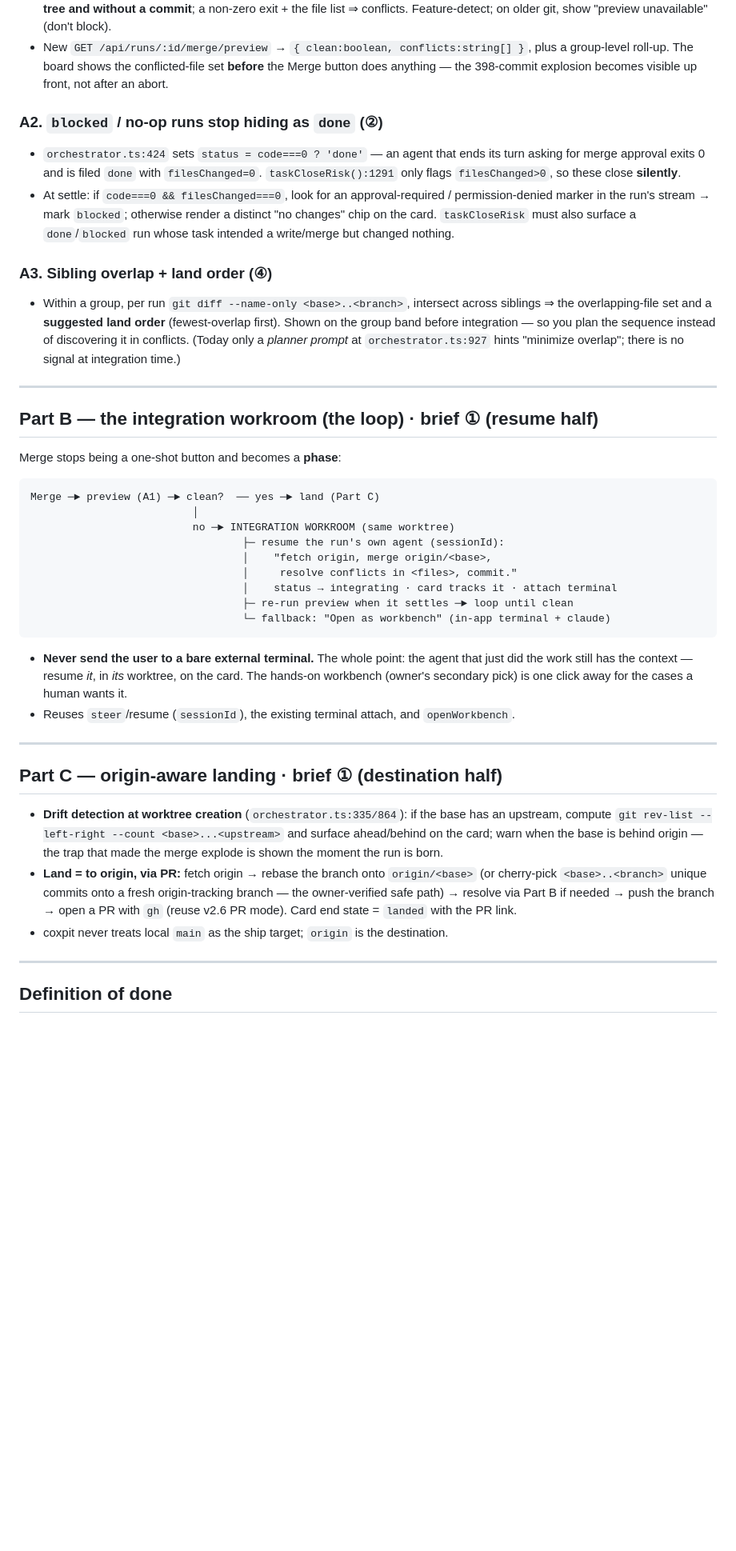
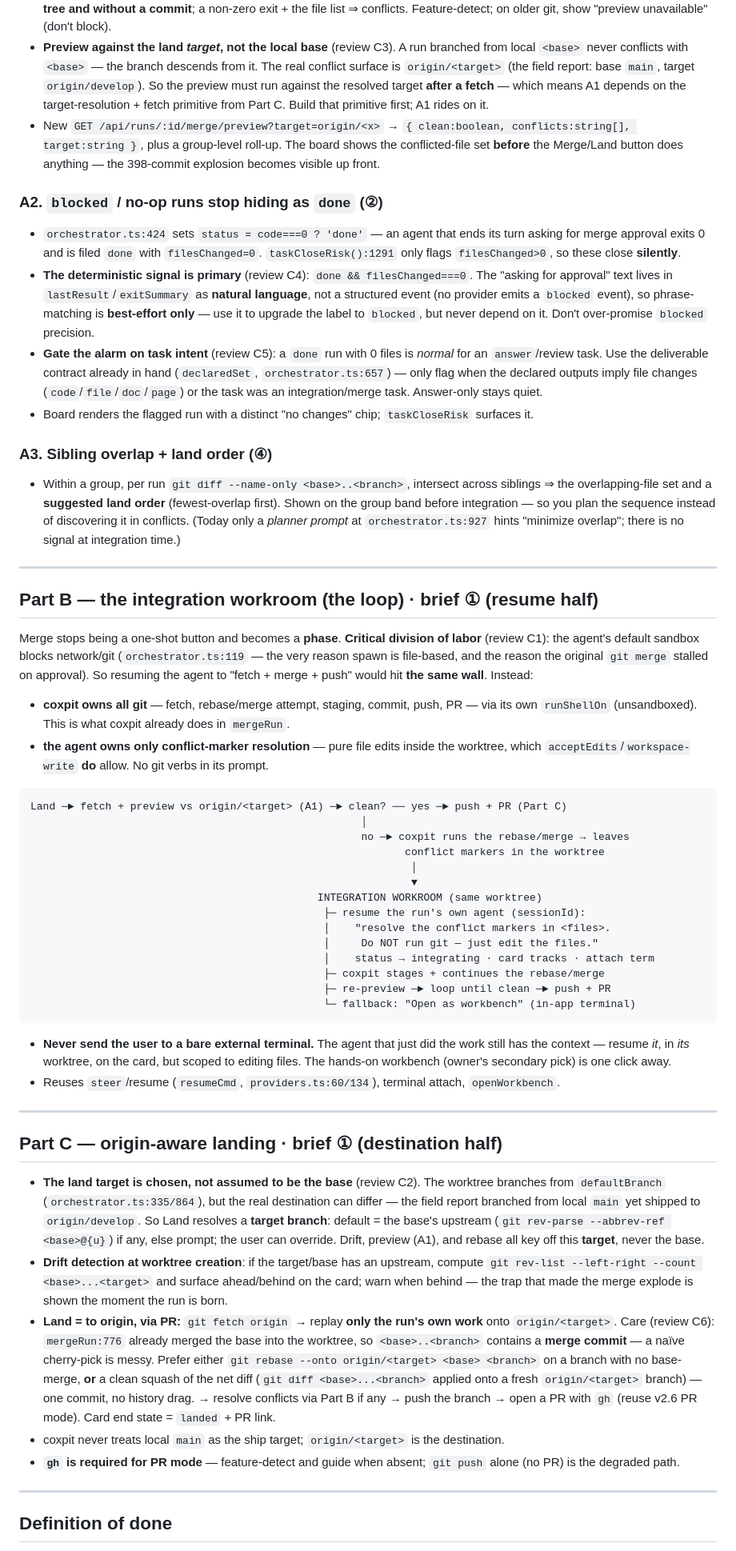
Before and after one commit to hanmariyang/coxpit-oss, a Markdown page: design/v5.1-close-the-loop.md, the part around one of its changes. Shown at 80% size. Rendered like a GitHub page; blank space fills up the shorter version.

Commit message:
design: revise v5.1 spec per review (C1-C6)
- Part B: coxpit owns all git; the agent resolves conflict markers only
  (file edits) — resuming it to run git would hit the same sandbox wall
  that blocked the original merge (orchestrator.ts:119).
- Part C: land target is chosen (base@{u}, overridable), not assumed = base;
  field report branched from main but shipped to origin/develop.
- A1 preview runs against origin/<target> after fetch, not local base (a run
  never conflicts with the base it descends from) — so A1 rides on C's primitive.
- A2 blocked: deterministic done+0-files is primary; stream phrase-match is
  best-effort; gate the alarm on the deliverable contract (answer-only stays quiet).
- C6: avoid the base-merge commit mergeRun:776 leaves — rebase --onto or squash.
- Sequencing reordered: cheap local (A2/A3) -> foundation -> preview -> land -> loop.

Co-Authored-By: Claude Opus 4.8 <noreply@anthropic.com>

````diff
--- a/design/v5.1-close-the-loop.md
+++ b/design/v5.1-close-the-loop.md
@@ -42,17 +42,28 @@ You cannot close a loop you cannot see. Three read-only signals, no new merge be
   tree **without a working tree and without a commit**; a non-zero exit + the file list ⇒
   conflicts. Feature-detect; on older git, show "preview unavailable" (don't block).
-- New `GET /api/runs/:id/merge/preview` → `{ clean:boolean, conflicts:string[] }`, plus a
-  group-level roll-up. The board shows the conflicted-file set **before** the Merge button
-  does anything — the 398-commit explosion becomes visible up front, not after an abort.
+- **Preview against the land *target*, not the local base** (review C3). A run branched from
+  local `<base>` never conflicts with `<base>` — the branch descends from it. The real conflict
+  surface is `origin/<target>` (the field report: base `main`, target `origin/develop`). So the
+  preview must run against the resolved target **after a fetch** — which means A1 depends on the
+  target-resolution + fetch primitive from Part C. Build that primitive first; A1 rides on it.
+- New `GET /api/runs/:id/merge/preview?target=origin/<x>` → `{ clean:boolean, conflicts:string[],
+  target:string }`, plus a group-level roll-up. The board shows the conflicted-file set **before**
+  the Merge/Land button does anything — the 398-commit explosion becomes visible up front.
 
 ### A2. `blocked` / no-op runs stop hiding as `done` (②)
 - `orchestrator.ts:424` sets `status = code===0 ? 'done'` — an agent that ends its turn asking
   for merge approval exits 0 and is filed `done` with `filesChanged=0`. `taskCloseRisk():1291`
   only flags `filesChanged>0`, so these close **silently**.
-- At settle: if `code===0 && filesChanged===0`, look for an approval-required / permission-denied
-  marker in the run's stream → mark `blocked`; otherwise render a distinct "no changes" chip on
-  the card. `taskCloseRisk` must also surface a `done`/`blocked` run whose task intended a
-  write/merge but changed nothing.
+- **The deterministic signal is primary** (review C4): `done && filesChanged===0`. The "asking
+  for approval" text lives in `lastResult`/`exitSummary` as **natural language**, not a
+  structured event (no provider emits a `blocked` event), so phrase-matching is **best-effort
+  only** — use it to upgrade the label to `blocked`, but never depend on it. Don't over-promise
+  `blocked` precision.
+- **Gate the alarm on task intent** (review C5): a `done` run with 0 files is *normal* for an
+  `answer`/review task. Use the deliverable contract already in hand (`declaredSet`,
+  `orchestrator.ts:657`) — only flag when the declared outputs imply file changes
+  (`code`/`file`/`doc`/`page`) or the task was an integration/merge task. Answer-only stays quiet.
+- Board renders the flagged run with a distinct "no changes" chip; `taskCloseRisk` surfaces it.
 
 ### A3. Sibling overlap + land order (④)
 - Within a group, per run `git diff --name-only <base>..<branch>`, intersect across siblings ⇒
@@ -65,38 +76,61 @@ You cannot close a loop you cannot see. Three read-only signals, no new merge be
 
 ## Part B — the integration workroom (the loop) · brief ① (resume half)
 
-Merge stops being a one-shot button and becomes a **phase**:
+Merge stops being a one-shot button and becomes a **phase**. **Critical division of labor**
+(review C1): the agent's default sandbox blocks network/git (`orchestrator.ts:119` — the very
+reason spawn is file-based, and the reason the original `git merge` stalled on approval). So
+resuming the agent to "fetch + merge + push" would hit **the same wall**. Instead:
+
+- **coxpit owns all git** — fetch, rebase/merge attempt, staging, commit, push, PR — via its own
+  `runShellOn` (unsandboxed). This is what coxpit already does in `mergeRun`.
+- **the agent owns only conflict-marker resolution** — pure file edits inside the worktree,
+  which `acceptEdits`/`workspace-write` **do** allow. No git verbs in its prompt.
 
 ```
-Merge ─► preview (A1) ─► clean?  ── yes ─► land (Part C)
-                          │
-                          no ─► INTEGRATION WORKROOM (same worktree)
-                                  ├─ resume the run's own agent (sessionId):
-                                  │    "fetch origin, merge origin/<base>,
-                                  │     resolve conflicts in <files>, commit."
-                                  │    status → integrating · card tracks it · attach terminal
-                                  ├─ re-run preview when it settles ─► loop until clean
-                                  └─ fallback: "Open as workbench" (in-app terminal + claude)
+Land ─► fetch + preview vs origin/<target> (A1) ─► clean? ── yes ─► push + PR (Part C)
+                                                     │
+                                                     no ─► coxpit runs the rebase/merge → leaves
+                                                            conflict markers in the worktree
+                                                             │
+                                                             ▼
+                                              INTEGRATION WORKROOM (same worktree)
+                                               ├─ resume the run's own agent (sessionId):
+                                               │    "resolve the conflict markers in <files>.
+                                               │     Do NOT run git — just edit the files."
+                                               │    status → integrating · card tracks · attach term
+                                               ├─ coxpit stages + continues the rebase/merge
+                                               ├─ re-preview ─► loop until clean ─► push + PR
+                                               └─ fallback: "Open as workbench" (in-app terminal)
 ```
 
-- **Never send the user to a bare external terminal.** The whole point: the agent that just
-  did the work still has the context — resume *it*, in *its* worktree, on the card. The
-  hands-on workbench (owner's secondary pick) is one click away for the cases a human wants it.
-- Reuses `steer`/resume (`sessionId`), the existing terminal attach, and `openWorkbench`.
+- **Never send the user to a bare external terminal.** The agent that just did the work still
+  has the context — resume *it*, in *its* worktree, on the card, but scoped to editing files.
+  The hands-on workbench (owner's secondary pick) is one click away.
+- Reuses `steer`/resume (`resumeCmd`, `providers.ts:60/134`), terminal attach, `openWorkbench`.
 
 ---
 
 ## Part C — origin-aware landing · brief ① (destination half)
 
-- **Drift detection at worktree creation** (`orchestrator.ts:335/864`): if the base has an
-  upstream, compute `git rev-list --left-right --count <base>...<upstream>` and surface
-  ahead/behind on the card; warn when the base is behind origin — the trap that made the merge
-  explode is shown the moment the run is born.
-- **Land = to origin, via PR:** fetch origin → rebase the branch onto `origin/<base>` (or
-  cherry-pick `<base>..<branch>` unique commits onto a fresh origin-tracking branch — the
-  owner-verified safe path) → resolve via Part B if needed → push the branch → open a PR with
-  `gh` (reuse v2.6 PR mode). Card end state = `landed` with the PR link.
-- coxpit never treats local `main` as the ship target; `origin` is the destination.
+- **The land target is chosen, not assumed to be the base** (review C2). The worktree branches
+  from `defaultBranch` (`orchestrator.ts:335/864`), but the real destination can differ — the
+  field report branched from local `main` yet shipped to `origin/develop`. So Land resolves a
+  **target branch**: default = the base's upstream (`git rev-parse --abbrev-ref <base>@{u}`) if
+  any, else prompt; the user can override. Drift, preview (A1), and rebase all key off this
+  **target**, never the base.
+- **Drift detection at worktree creation**: if the target/base has an upstream, compute
+  `git rev-list --left-right --count <base>...<target>` and surface ahead/behind on the card;
+  warn when behind — the trap that made the merge explode is shown the moment the run is born.
+- **Land = to origin, via PR:** `git fetch origin` → replay **only the run's own work** onto
+  `origin/<target>`. Care (review C6): `mergeRun:776` already merged the base into the worktree,
+  so `<base>..<branch>` contains a **merge commit** — a naïve cherry-pick is messy. Prefer either
+  `git rebase --onto origin/<target> <base> <branch>` on a branch with no base-merge, **or** a
+  clean squash of the net diff (`git diff <base>...<branch>` applied onto a fresh
+  `origin/<target>` branch) — one commit, no history drag. → resolve conflicts via Part B if any
+  → push the branch → open a PR with `gh` (reuse v2.6 PR mode). Card end state = `landed` + PR link.
+- coxpit never treats local `main` as the ship target; `origin/<target>` is the destination.
+- **`gh` is required for PR mode** — feature-detect and guide when absent; `git push` alone
+  (no PR) is the degraded path.
 
 ---
 
````
Also changed, not shown: other parts of design/v5.1-close-the-loop.md (+18 -6 lines), ROADMAP.md (+17 -12 lines).
